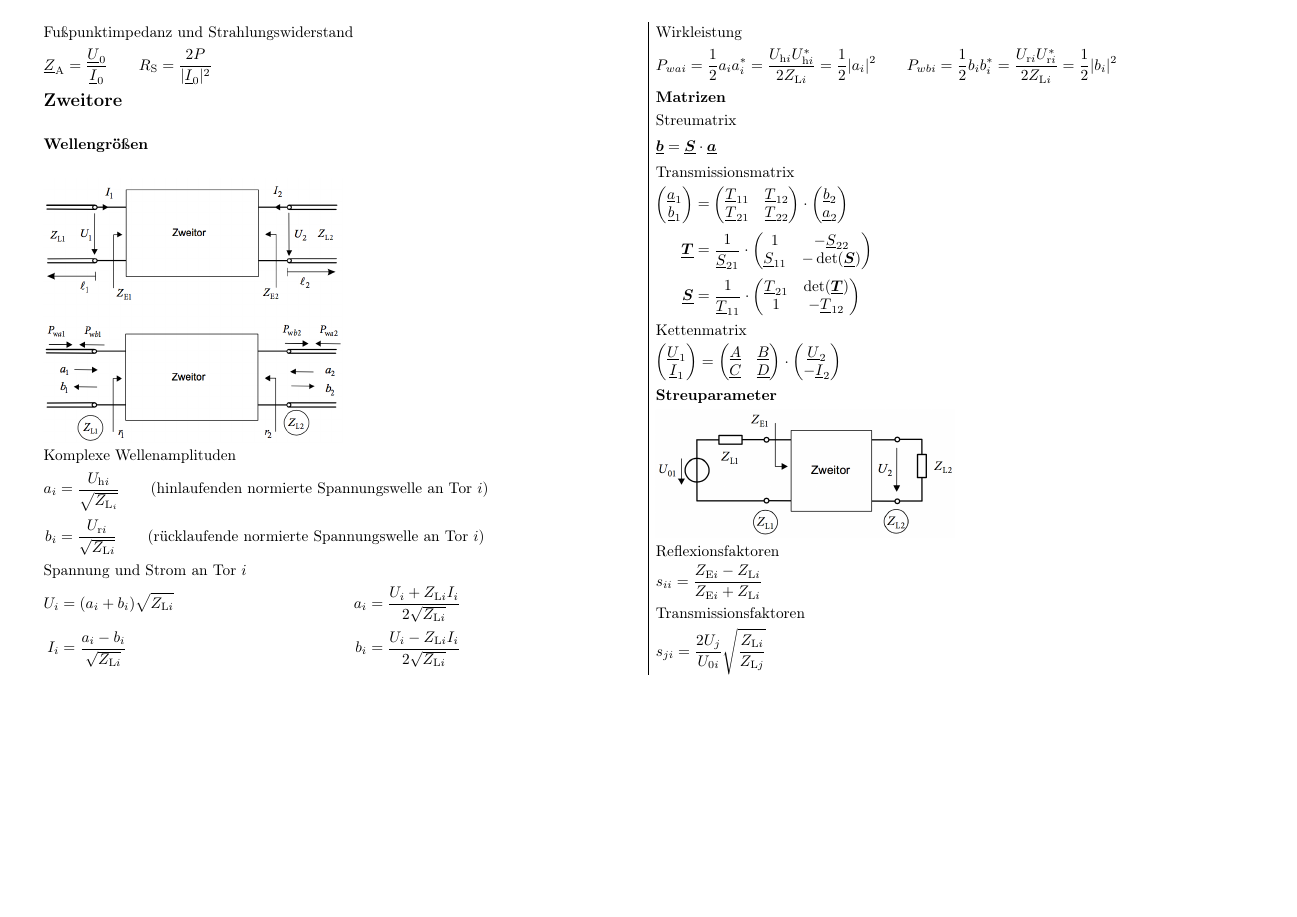
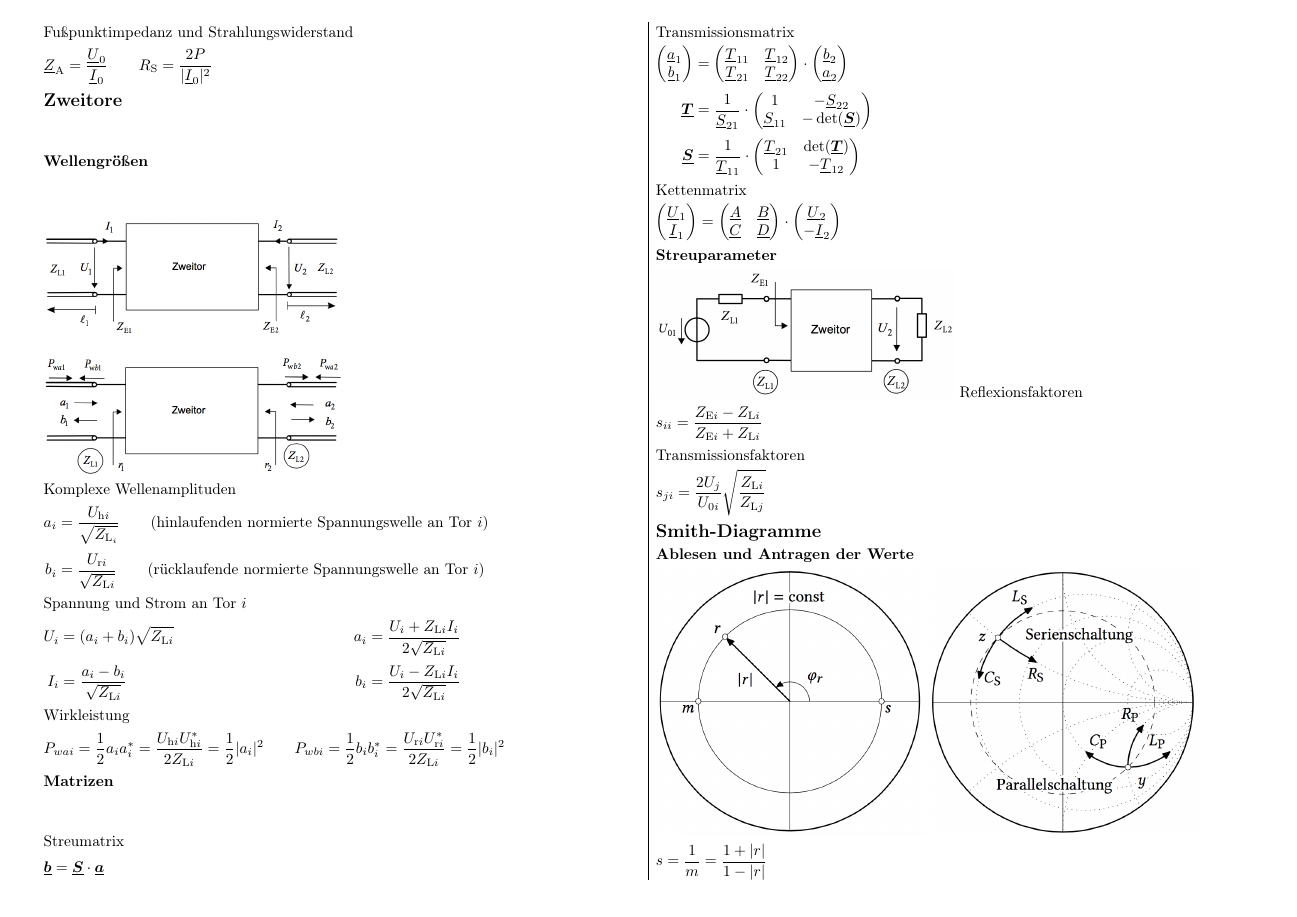
Before and after one commit to fkunihro/hft_formelsammlung, a LaTeX document (fs_hft.tex): page 2 of 2. Compiled offline with pdfLaTeX.

Commit message:
Abschnitt Smith-Diagramme hinzugefügt

```diff
--- a/fs_hft.tex
+++ b/fs_hft.tex
@@ -248,6 +247,13 @@ Transmissionsfaktoren
 	\begin{equation*}
 		s_{ji}=\frac{2U_j}{U_{0i}}\sqrt{\frac{Z_{\text{L}i}}{Z_{\text{L}j}}}
 	\end{equation*}
+\section{Smith-Diagramme}
+\subsection{Ablesen und Antragen der Werte}
+	\includegraphics[width=0.45\linewidth]{img/rzsm}
+	\includegraphics[width=0.45\linewidth]{img/bauelemente}
+	\begin{equation*}
+		s=\frac{1}{m	}=\frac{1+|r|}{1-|r|}
+	\end{equation*}
 \end{multicols}
 
 \end{document}
```
Also changed, not shown: fs_hft.pdf, img/bauelemente.png (added), img/rzsm.png (added), fs_hft.tex (3 more changed lines).
